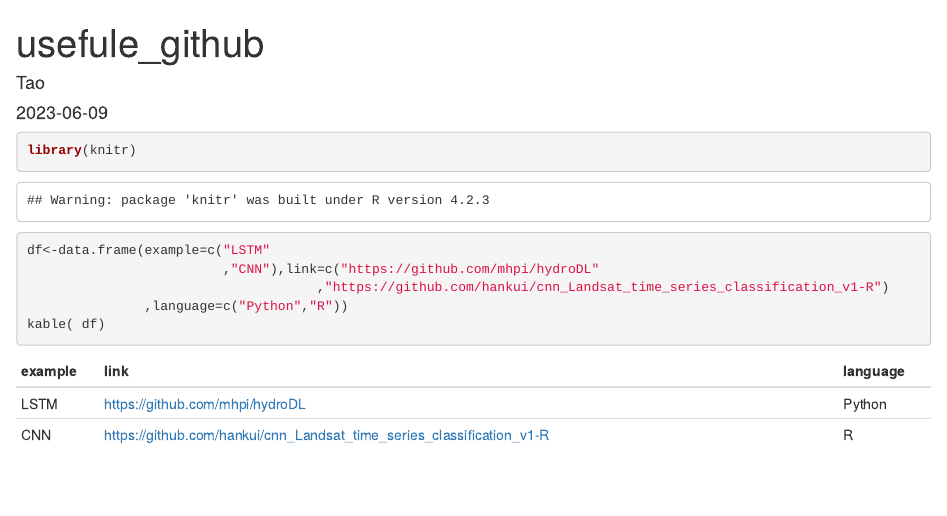
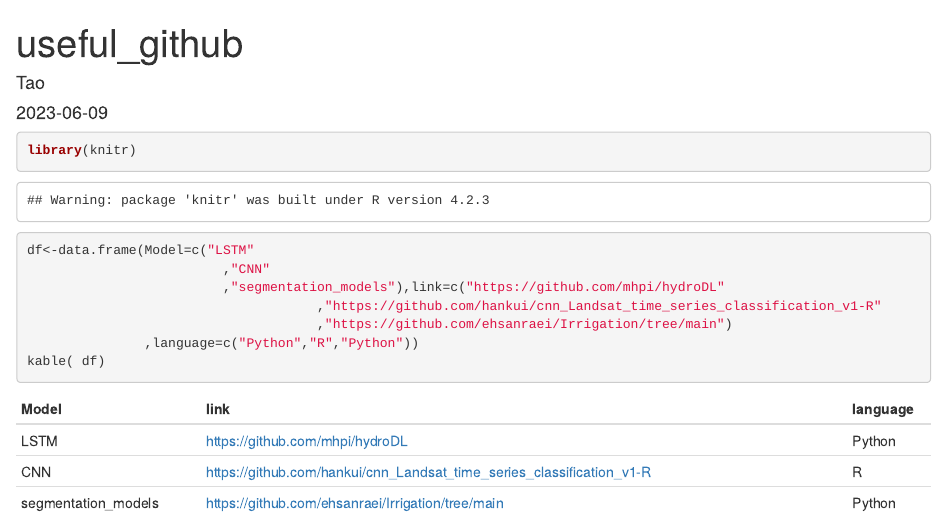
Before and after one commit to th2018/useful_EXAMPLES, an R Markdown document (usefule_github.Rmd): the page in a window 1100 px wide, from its top. The pictures show the output file usefule_github.html that the author committed with the source, opened offline.

Commit message:
Add files via upload

````diff
--- a/usefule_github.Rmd
+++ b/usefule_github.Rmd
@@ -1,5 +1,5 @@
 ---
-title: "usefule_github"
+title: "useful_github"
 author: "Tao"
 date: "`r Sys.Date()`"
 output:
@@ -10,10 +10,12 @@ output:
 ```{r}
 library(knitr)
 
-df<-data.frame(example=c("LSTM"
-                         ,"CNN"),link=c("https://github.com/mhpi/hydroDL"
-                                     ,"https://github.com/hankui/cnn_Landsat_time_series_classification_v1-R")
-               ,language=c("Python","R"))
+df<-data.frame(Model=c("LSTM"
+                         ,"CNN"
+                         ,"segmentation_models"),link=c("https://github.com/mhpi/hydroDL"
+                                     ,"https://github.com/hankui/cnn_Landsat_time_series_classification_v1-R"
+                                     ,"https://github.com/ehsanraei/Irrigation/tree/main")
+               ,language=c("Python","R","Python"))
 kable( df)
 
 
````
Also changed, not shown: usefule_github.html.
